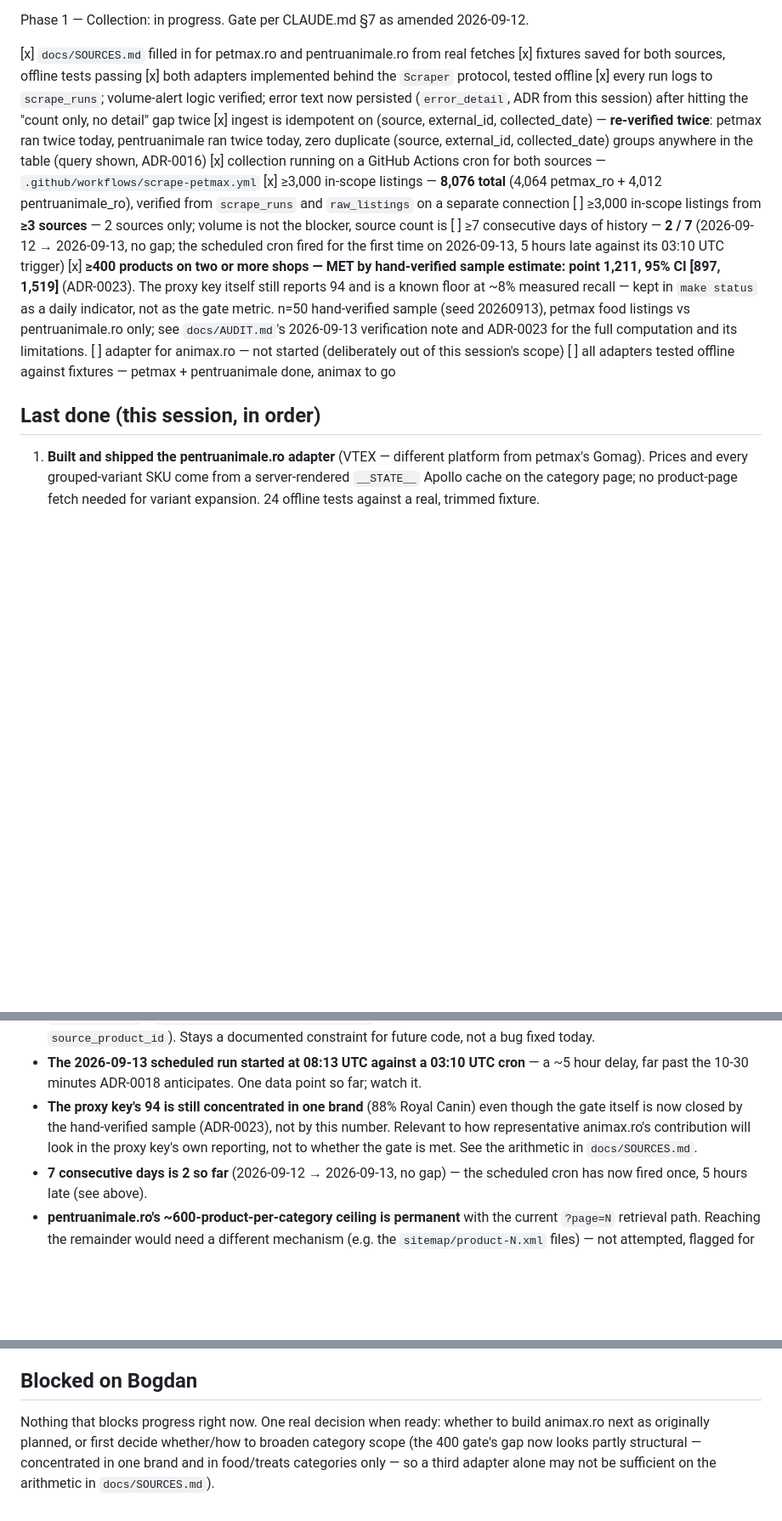
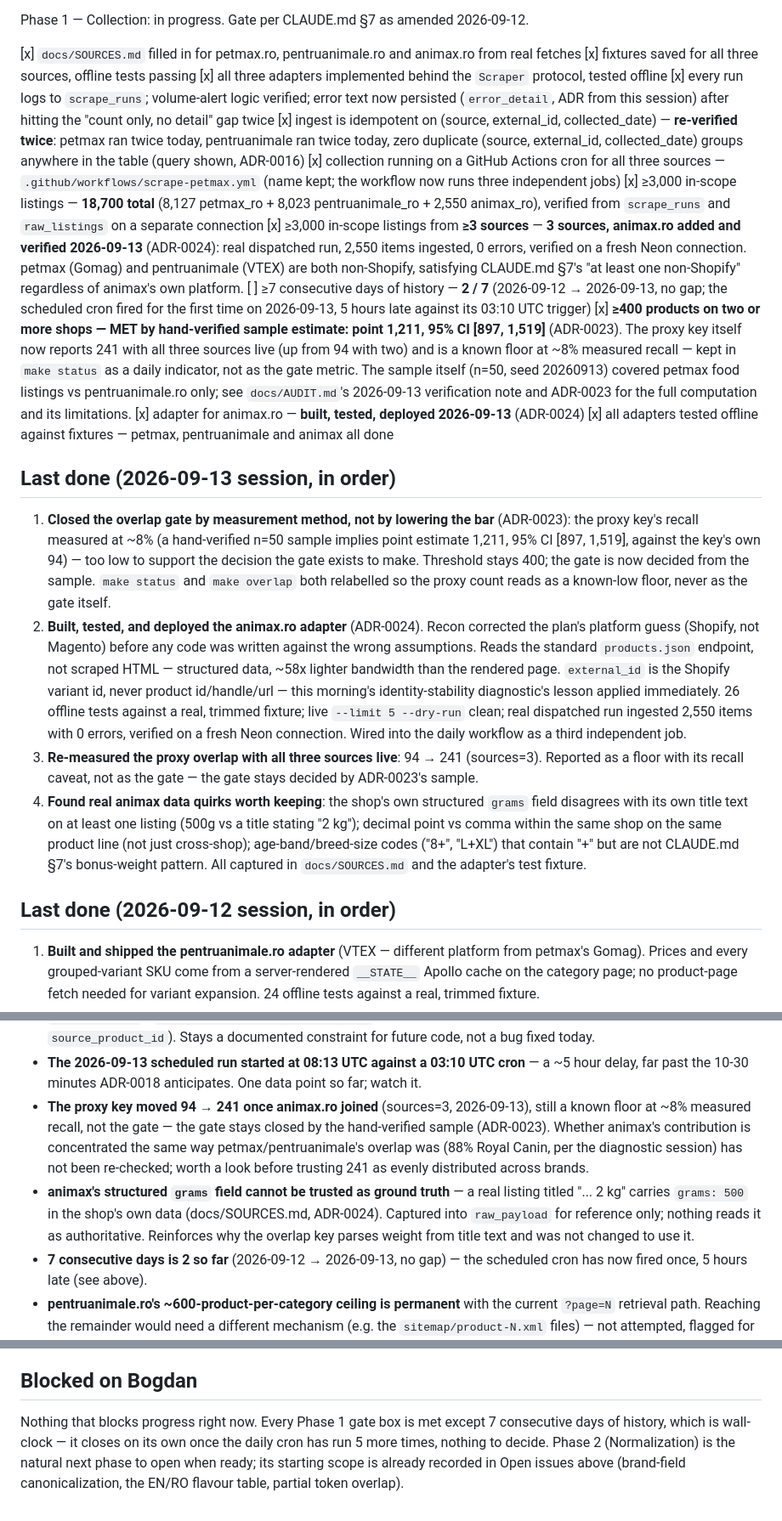
Before and after one commit to MareBogdan/pricepilot, a Markdown page: STATE.md, 3 parts joined by grey strips. Shown at 85% size. Rendered like a GitHub page; blank space fills up the shorter version.

Commit message:
Update STATE.md: Phase 1 gate met except 7-day history
- ≥3,000 listings from ≥3 sources: now met, animax.ro verified live
  (2,550 items ingested, 0 errors, real Neon check).
- Overlap gate: unchanged from ADR-0023 (sample-based), proxy-key
  reference number updated 94 -> 241 now that animax is live.
- Ticked animax adapter build/test gate boxes; recorded today's work
  in Last done; updated Open issues and Blocked-on-Bogdan (nothing
  blocking - only wall-clock history days remain).

Co-Authored-By: Claude Sonnet 5 <noreply@anthropic.com>
Claude-Session: https://claude.ai/code/session_01Md84Fp5ebTBS81pq4efX1k

```diff
--- a/STATE.md
+++ b/STATE.md
@@ -18,31 +19,59 @@ Phase 0 — Foundation: **CLOSED**, verified end to end in Docker on 2026-09-12.
 
 Phase 1 — Collection: in progress. Gate per CLAUDE.md §7 as amended 2026-09-12.
 
-[x] `docs/SOURCES.md` filled in for petmax.ro and pentruanimale.ro from real fetches
-[x] fixtures saved for both sources, offline tests passing
-[x] both adapters implemented behind the `Scraper` protocol, tested offline
+[x] `docs/SOURCES.md` filled in for petmax.ro, pentruanimale.ro and animax.ro from real fetches
+[x] fixtures saved for all three sources, offline tests passing
+[x] all three adapters implemented behind the `Scraper` protocol, tested offline
 [x] every run logs to `scrape_runs`; volume-alert logic verified; error text now persisted
     (`error_detail`, ADR from this session) after hitting the "count only, no detail" gap twice
 [x] ingest is idempotent on (source, external_id, collected_date) — **re-verified twice**: petmax
     ran twice today, pentruanimale ran twice today, zero duplicate
     (source, external_id, collected_date) groups anywhere in the table (query shown, ADR-0016)
-[x] collection running on a GitHub Actions cron for both sources — `.github/workflows/scrape-petmax.yml`
-[x] ≥3,000 in-scope listings — **8,076 total** (4,064 petmax_ro + 4,012 pentruanimale_ro), verified
-    from `scrape_runs` and `raw_listings` on a separate connection
-[ ] ≥3,000 in-scope listings from **≥3 sources** — 2 sources only; volume is not the blocker, source
-    count is
+[x] collection running on a GitHub Actions cron for all three sources —
+    `.github/workflows/scrape-petmax.yml` (name kept; the workflow now runs three independent jobs)
+[x] ≥3,000 in-scope listings — **18,700 total** (8,127 petmax_ro + 8,023 pentruanimale_ro +
+    2,550 animax_ro), verified from `scrape_runs` and `raw_listings` on a separate connection
+[x] ≥3,000 in-scope listings from **≥3 sources** — **3 sources, animax.ro added and verified
+    2026-09-13** (ADR-0024): real dispatched run, 2,550 items ingested, 0 errors, verified on a
+    fresh Neon connection. petmax (Gomag) and pentruanimale (VTEX) are both non-Shopify, satisfying
+    CLAUDE.md §7's "at least one non-Shopify" regardless of animax's own platform.
 [ ] ≥7 consecutive days of history — **2 / 7** (2026-09-12 → 2026-09-13, no gap; the scheduled
     cron fired for the first time on 2026-09-13, 5 hours late against its 03:10 UTC trigger)
 [x] **≥400 products on two or more shops — MET by hand-verified sample estimate: point 1,211,
-    95% CI [897, 1,519]** (ADR-0023). The proxy key itself still reports 94 and is a known floor
-    at ~8% measured recall — kept in `make status` as a daily indicator, not as the gate metric.
-    n=50 hand-verified sample (seed 20260913), petmax food listings vs pentruanimale.ro only;
-    see `docs/AUDIT.md`'s 2026-09-13 verification note and ADR-0023 for the full computation and
-    its limitations.
-[ ] adapter for animax.ro — not started (deliberately out of this session's scope)
-[ ] all adapters tested offline against fixtures — petmax + pentruanimale done, animax to go
+    95% CI [897, 1,519]** (ADR-0023). The proxy key itself now reports 241 with all three sources
+    live (up from 94 with two) and is a known floor at ~8% measured recall — kept in `make status`
+    as a daily indicator, not as the gate metric. The sample itself (n=50, seed 20260913) covered
+    petmax food listings vs pentruanimale.ro only; see `docs/AUDIT.md`'s 2026-09-13 verification
+    note and ADR-0023 for the full computation and its limitations.
+[x] adapter for animax.ro — **built, tested, deployed 2026-09-13** (ADR-0024)
+[x] all adapters tested offline against fixtures — petmax, pentruanimale and animax all done
 
-## Last done (this session, in order)
+## Last done (2026-09-13 session, in order)
+
+1. **Closed the overlap gate by measurement method, not by lowering the bar** (ADR-0023): the
+   proxy key's recall measured at ~8% (a hand-verified n=50 sample implies point estimate 1,211,
+   95% CI [897, 1,519], against the key's own 94) — too low to support the decision the gate
+   exists to make. Threshold stays 400; the gate is now decided from the sample. `make status`
+   and `make overlap` both relabelled so the proxy count reads as a known-low floor, never as the
+   gate itself.
+2. **Built, tested, and deployed the animax.ro adapter** (ADR-0024). Recon corrected the plan's
+   platform guess (Shopify, not Magento) before any code was written against the wrong
+   assumptions. Reads the standard `products.json` endpoint, not scraped HTML — structured data,
+   ~58x lighter bandwidth than the rendered page. `external_id` is the Shopify variant id, never
+   product id/handle/url — this morning's identity-stability diagnostic's lesson applied
+   immediately. 26 offline tests against a real, trimmed fixture; live `--limit 5 --dry-run`
+   clean; real dispatched run ingested 2,550 items with 0 errors, verified on a fresh Neon
+   connection. Wired into the daily workflow as a third independent job.
+3. **Re-measured the proxy overlap with all three sources live**: 94 → 241 (sources=3). Reported
+   as a floor with its recall caveat, not as the gate — the gate stays decided by ADR-0023's
+   sample.
+4. **Found real animax data quirks worth keeping**: the shop's own structured `grams` field
+   disagrees with its own title text on at least one listing (500g vs a title stating "2 kg");
+   decimal point vs comma within the same shop on the same product line (not just cross-shop);
+   age-band/breed-size codes ("8+", "L+XL") that contain "+" but are not CLAUDE.md §7's
+   bonus-weight pattern. All captured in `docs/SOURCES.md` and the adapter's test fixture.
+
+## Last done (2026-09-12 session, in order)
 
 1. **Built and shipped the pentruanimale.ro adapter** (VTEX — different platform from petmax's
    Gomag). Prices and every grouped-variant SKU come from a server-rendered `__STATE__` Apollo
@@ -99,10 +128,15 @@ Phase 1 — Collection: in progress. Gate per CLAUDE.md §7 as amended 2026-09-1
   fixed today.
 - **The 2026-09-13 scheduled run started at 08:13 UTC against a 03:10 UTC cron** — a ~5 hour
   delay, far past the 10-30 minutes ADR-0018 anticipates. One data point so far; watch it.
-- **The proxy key's 94 is still concentrated in one brand** (88% Royal Canin) even though the gate
-  itself is now closed by the hand-verified sample (ADR-0023), not by this number. Relevant to how
-  representative animax.ro's contribution will look in the proxy key's own reporting, not to
-  whether the gate is met. See the arithmetic in `docs/SOURCES.md`.
+- **The proxy key moved 94 → 241 once animax.ro joined** (sources=3, 2026-09-13), still a known
+  floor at ~8% measured recall, not the gate — the gate stays closed by the hand-verified sample
+  (ADR-0023). Whether animax's contribution is concentrated the same way petmax/pentruanimale's
+  overlap was (88% Royal Canin, per the diagnostic session) has not been re-checked; worth a look
+  before trusting 241 as evenly distributed across brands.
+- **animax's structured `grams` field cannot be trusted as ground truth** — a real listing titled
+  "... 2 kg" carries `grams: 500` in the shop's own data (docs/SOURCES.md, ADR-0024). Captured into
+  `raw_payload` for reference only; nothing reads it as authoritative. Reinforces why the overlap
+  key parses weight from title text and was not changed to use it.
 - **7 consecutive days is 2 so far** (2026-09-12 → 2026-09-13, no gap) — the scheduled cron has now
   fired once, 5 hours late (see above).
 - **pentruanimale.ro's ~600-product-per-category ceiling is permanent** with the current
@@ -119,7 +153,8 @@ Phase 1 — Collection: in progress. Gate per CLAUDE.md §7 as amended 2026-09-1
 
 ## Blocked on Bogdan
 
-Nothing that blocks progress right now. One real decision when ready: whether to build animax.ro
-next as originally planned, or first decide whether/how to broaden category scope (the 400 gate's
-gap now looks partly structural — concentrated in one brand and in food/treats categories only —
-so a third adapter alone may not be sufficient on the arithmetic in `docs/SOURCES.md`).
+Nothing that blocks progress right now. Every Phase 1 gate box is met except 7 consecutive days
+of history, which is wall-clock — it closes on its own once the daily cron has run 5 more times,
+nothing to decide. Phase 2 (Normalization) is the natural next phase to open when ready; its
+starting scope is already recorded in Open issues above (brand-field canonicalization, the
+EN/RO flavour table, partial token overlap).
```
Also changed, not shown: other parts of STATE.md (+3 -2 lines).
